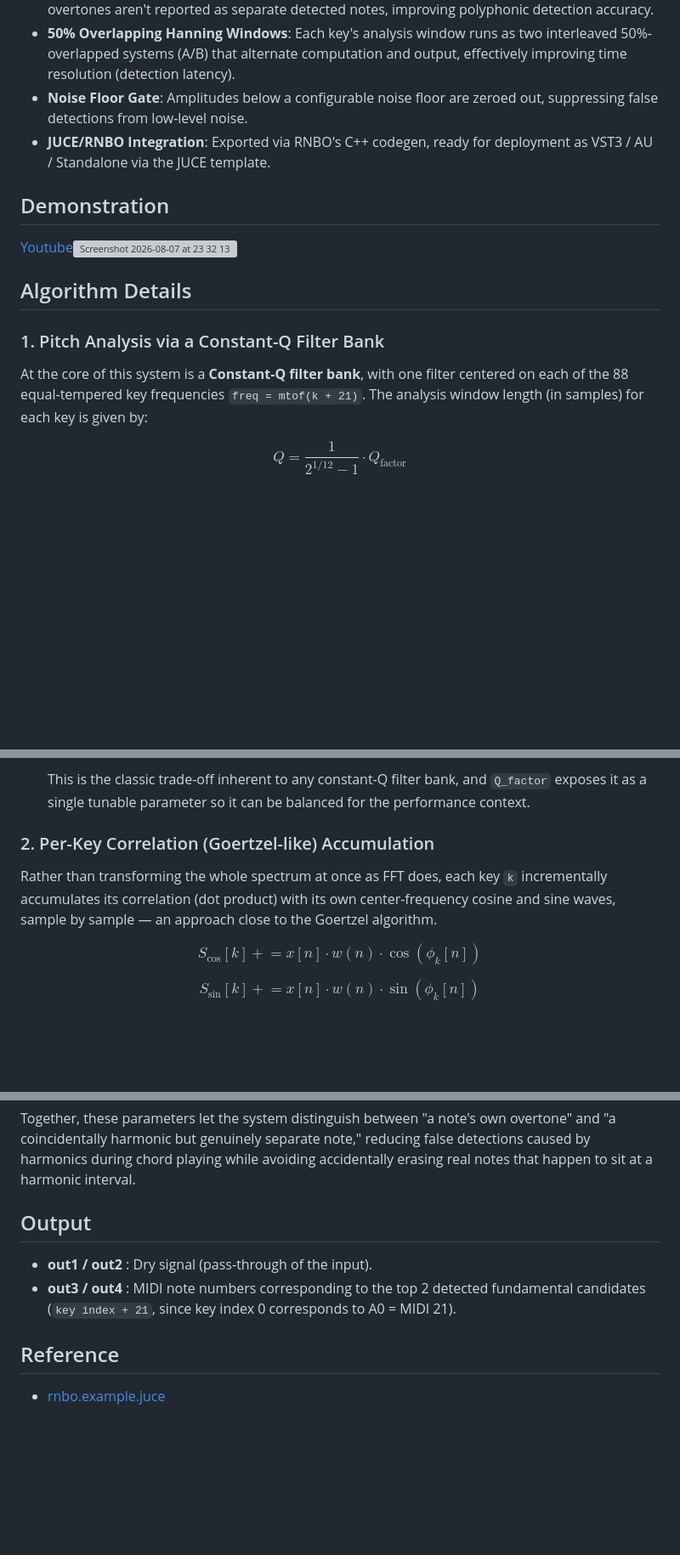
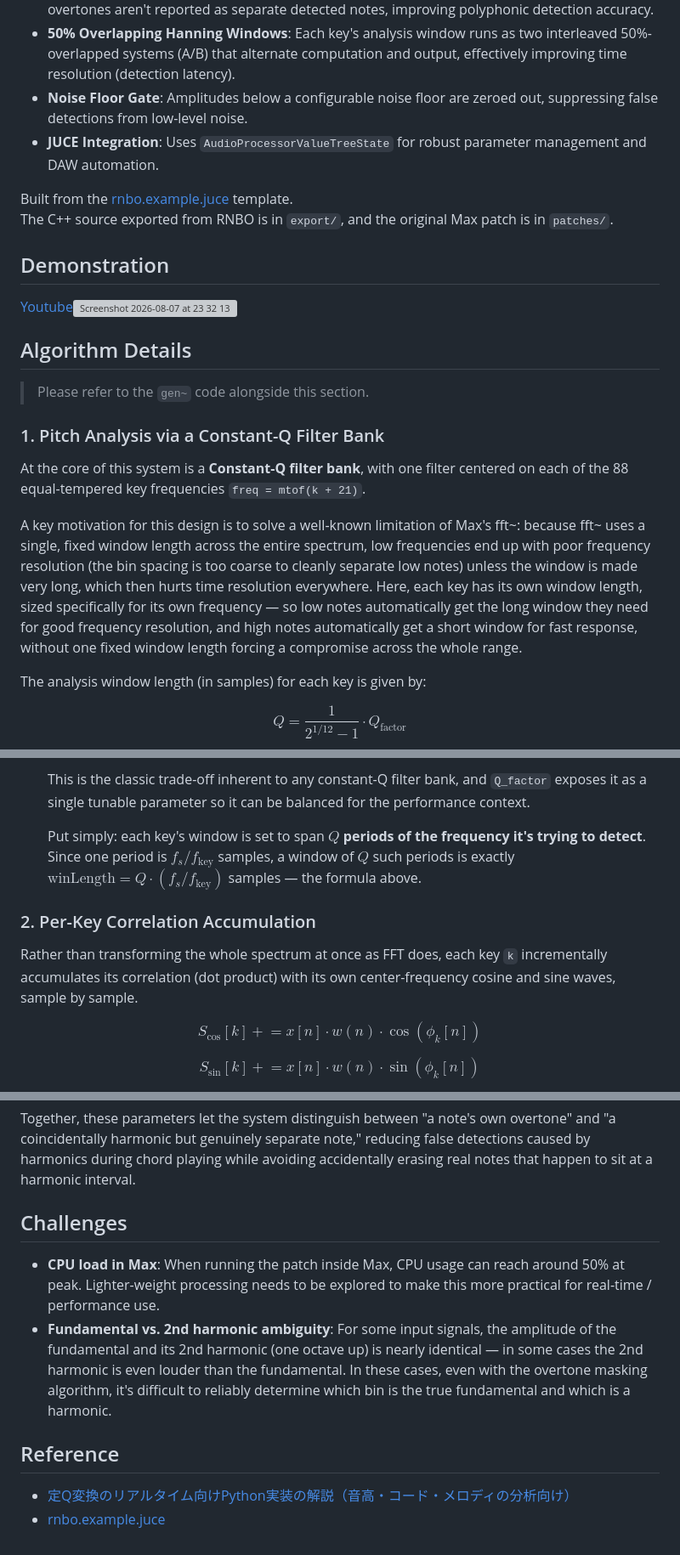
Before and after one commit to yuki-sato-0402/RNBO_Real-time_Constant-Q_Filterbank, a Markdown page: README.md, 3 parts joined by grey strips. Shown at 85% size. Rendered like a GitHub page; blank space fills up the shorter version; grey boxes are pictures that could not be loaded.

Commit message:
change : readme

```diff
--- a/README.md
+++ b/README.md
@@ -9,15 +9,23 @@ This system is implemented in `gen` (RNBO) and uses a **Constant-Q filter bank**
 - **Overtone Masking Algorithm**: Detects and masks harmonics of an identified fundamental (one octave, one octave + perfect 5th, two octaves, two octaves + major 3rd) so a single note's own overtones aren't reported as separate detected notes, improving polyphonic detection accuracy.
 - **50% Overlapping Hanning Windows**: Each key's analysis window runs as two interleaved 50%-overlapped systems (A/B) that alternate computation and output, effectively improving time resolution (detection latency).
 - **Noise Floor Gate**: Amplitudes below a configurable noise floor are zeroed out, suppressing false detections from low-level noise.
-- **JUCE/RNBO Integration**: Exported via RNBO's C++ codegen, ready for deployment as VST3 / AU / Standalone via the JUCE template.
+- **JUCE Integration**: Uses `AudioProcessorValueTreeState` for robust parameter management and DAW automation.
+
+Built from the [rnbo.example.juce](https://github.com/Cycling74/rnbo.example.juce) template.
+The C++ source exported from RNBO is in `export/`, and the original Max patch is in `patches/`.
 
 ## Demonstration
 [Youtube<img width="848" height="574" alt="Screenshot 2026-08-07 at 23 32 13" src="https://github.com/user-attachments/assets/50fd372b-4811-49fc-be41-fe5e8bf1d8b8" />](https://youtu.be/WEppLL6FAo8)
 
 ## Algorithm Details
+> Please refer to the `gen~` code alongside this section.
 
 ### 1. Pitch Analysis via a Constant-Q Filter Bank
-At the core of this system is a **Constant-Q filter bank**, with one filter centered on each of the 88 equal-tempered key frequencies `freq = mtof(k + 21)`. The analysis window length (in samples) for each key is given by:
+At the core of this system is a **Constant-Q filter bank**, with one filter centered on each of the 88 equal-tempered key frequencies `freq = mtof(k + 21)`.
+
+A key motivation for this design is to solve a well-known limitation of Max's fft~: because fft~ uses a single, fixed window length across the entire spectrum, low frequencies end up with poor frequency resolution (the bin spacing is too coarse to cleanly separate low notes) unless the window is made very long, which then hurts time resolution everywhere. Here, each key has its own window length, sized specifically for its own frequency — so low notes automatically get the long window they need for good frequency resolution, and high notes automatically get a short window for fast response, without one fixed window length forcing a compromise across the whole range.
+
+The analysis window length (in samples) for each key is given by:
 
 $$
 Q = \frac{1}{2^{1/12} - 1} \cdot Q_{\text{factor}}
@@ -37,8 +45,11 @@ $\dfrac{1}{2^{1/12} - 1}$ is a baseline Q value derived from the frequency ratio
 
   This is the classic trade-off inherent to any constant-Q filter bank, and `Q_factor` exposes it as a single tunable parameter so it can be balanced for the performance context.
 
-### 2. Per-Key Correlation (Goertzel-like) Accumulation
-Rather than transforming the whole spectrum at once as FFT does, each key `k` incrementally accumulates its correlation (dot product) with its own center-frequency cosine and sine waves, sample by sample — an approach close to the Goertzel algorithm.
+  Put simply: each key's window is set to span **$Q$ periods of the frequency it's trying to detect**. Since one period is $f_s / f_{\text{key}}$ samples, a window of $Q$ such periods is exactly $\text{winLength} = Q \cdot (f_s / f_{\text{key}})$ samples — the formula above.
+
+
+### 2. Per-Key Correlation Accumulation
+Rather than transforming the whole spectrum at once as FFT does, each key `k` incrementally accumulates its correlation (dot product) with its own center-frequency cosine and sine waves, sample by sample.
 
 $$
 S_{\cos}[k] \mathrel{+}= x[n] \cdot w(n) \cdot \cos(\phi_k[n])
@@ -96,9 +107,11 @@ $$
 
   Together, these parameters let the system distinguish between "a note's own overtone" and "a coincidentally harmonic but genuinely separate note," reducing false detections caused by harmonics during chord playing while avoiding accidentally erasing real notes that happen to sit at a harmonic interval.
 
-## Output
-- **out1 / out2** : Dry signal (pass-through of the input).
-- **out3 / out4** : MIDI note numbers corresponding to the top 2 detected fundamental candidates (`key index + 21`, since key index 0 corresponds to A0 = MIDI 21).
+## Challenges
+- **CPU load in Max**: When running the patch inside Max, CPU usage can reach around 50% at peak. Lighter-weight processing needs to be explored to make this more practical for real-time / performance use.
+- **Fundamental vs. 2nd harmonic ambiguity**: For some input signals, the amplitude of the fundamental and its 2nd harmonic (one octave up) is nearly identical — in some cases the 2nd harmonic is even louder than the fundamental. In these cases, even with the overtone masking algorithm, it's difficult to reliably determine which bin is the true fundamental and which is a harmonic.
+
 
 ## Reference
+- [定Q変換のリアルタイム向けPython実装の解説（音高・コード・メロディの分析向け）](https://www.wizard-notes.com/entry/music-analysis/cqt-implementation)
 - [rnbo.example.juce](https://github.com/Cycling74/rnbo.example.juce)
```
Also changed, not shown: other parts of README.md (+3 -3 lines).
